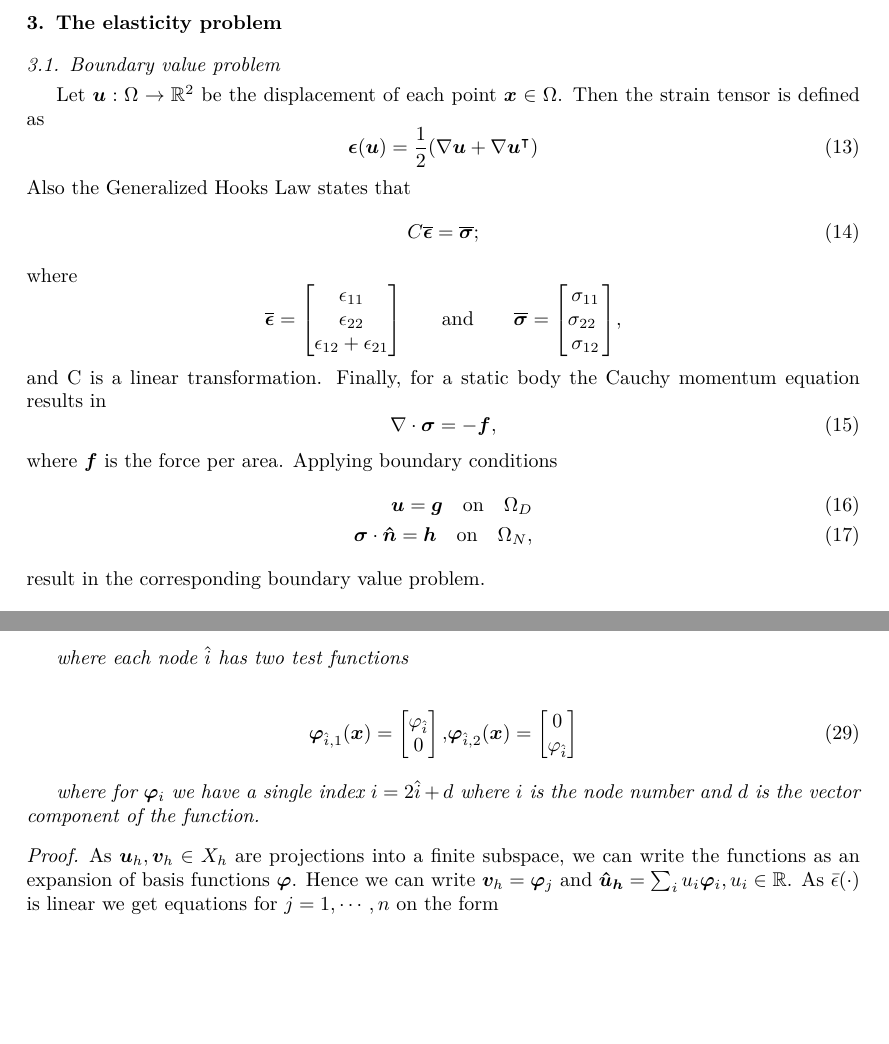
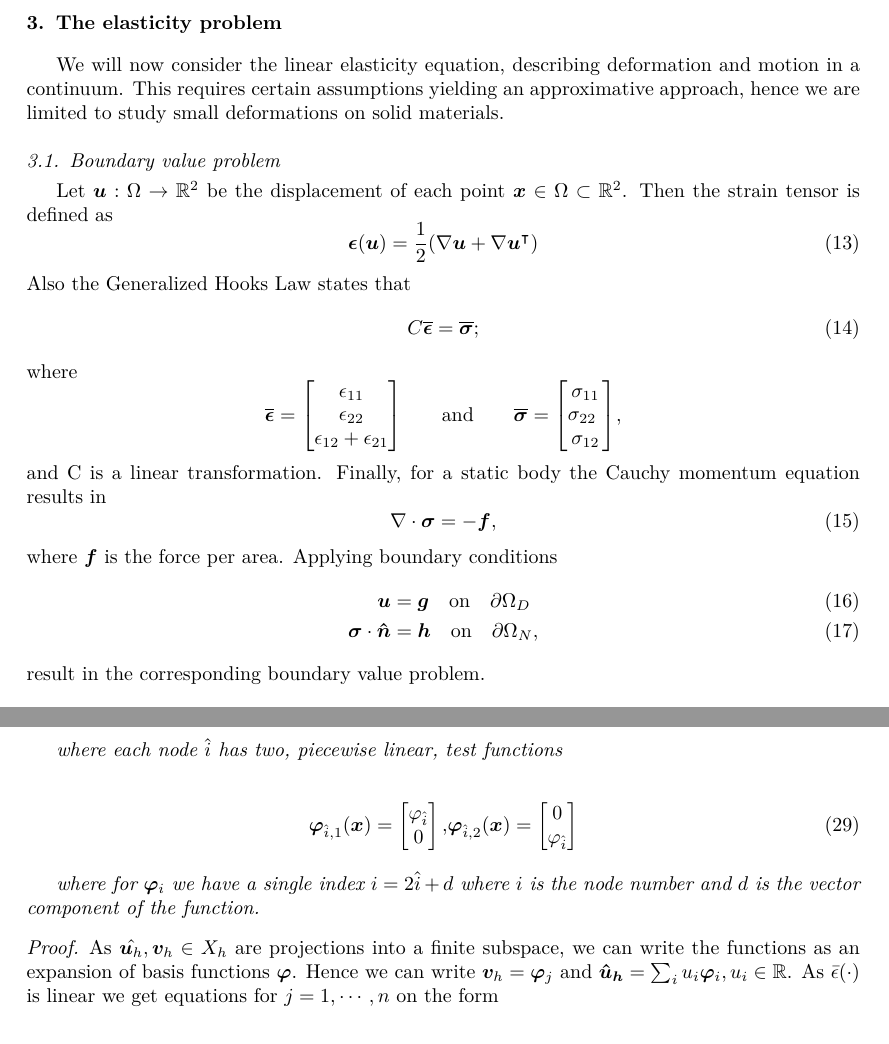
Before and after one commit to alexarntzen/FiniteElementProject, a LaTeX paper (report/main.tex): two parts of pages 5 and 7 of 15, joined at a grey line, cut so that both start at the same text, the shorter picture padded with empty space. Compiled offline with pdfLaTeX.

Commit message:
Several small corrections to the report v2

```diff
--- a/report/main.tex
+++ b/report/main.tex
@@ -342,8 +342,10 @@ Neumann boundary conditions are enforced as in Equation \eqref{neumann-condition
 
 \section{The elasticity problem } \label{seq-elasticity}
 
+We will now consider the linear elasticity equation, describing deformation and motion in a continuum. This requires certain assumptions yielding an approximative approach, hence we are limited to study small deformations on solid materials.
+
 \subsection{Boundary value problem}
-Let $\boldsymbol{u} : \Omega \rightarrow \mathbb{R}^2$ be the displacement of each point $\boldsymbol{x} \in \Omega$. Then the strain tensor is defined as
+Let $\boldsymbol{u} : \Omega \rightarrow \mathbb{R}^2$ be the displacement of each point $\boldsymbol{x} \in \Omega \subset \mathbb{R}^2$. Then the strain tensor is defined as
 \begin{equation} \label{eq-strain-tensor}
     \boldsymbol{\epsilon}(\boldsymbol{u}) = \frac{1}{2}(\nabla \boldsymbol{u} + \nabla \boldsymbol{u}^\intercal)
 \end{equation}
@@ -377,8 +379,8 @@ Finally, for a static body the Cauchy momentum equation results in
 \end{equation}
 where $\boldsymbol{f}$ is the force per area. Applying boundary conditions
 \begin{align}
-    \boldsymbol{u}  = \boldsymbol{g} \quad \text{on} \quad \Omega_D   \\
-    \boldsymbol{\sigma} \cdot \boldsymbol{\hat{n}}  =  \boldsymbol{h} \quad \text{on} \quad \Omega_N,
+    \boldsymbol{u}  &= \boldsymbol{g} \quad \text{on} \quad \partial\Omega_D   \\
+    \boldsymbol{\sigma} \cdot \boldsymbol{\hat{n}}  &=  \boldsymbol{h} \quad \text{on} \quad \partial\Omega_N,
     \label{elasticity-bc}
 \end{align}
 result in the corresponding boundary value problem.
@@ -459,7 +462,7 @@ Again, lets find finite dimesional solutions $u_h \in X_h \subset X$
         \end{align}
 
 
-    where each node $\hat i$ has two test functions
+    where each node $\hat i$ has two, piecewise linear, test functions
 
 
         \begin{align}
@@ -480,7 +483,7 @@ Again, lets find finite dimesional solutions $u_h \in X_h \subset X$
 \end{proposition}
 
 \begin{proof}
-    As $\bm u_h,\bm v_h \in X_h$ are projections into a finite subspace, we can write the functions as an expansion of basis functions $\bm \varphi$. Hence we can write
+    As $\hat{\bm u_h},\bm v_h \in X_h$ are projections into a finite subspace, we can write the functions as an expansion of basis functions $\bm \varphi$. Hence we can write
     $\bm v_h = \bm \varphi_j$ and $\bm{ \hat u_h} = \sum_i u_i \bm \varphi_i, u_i \in \mathbb{R}$. As $\bar \epsilon( \cdot )$ is linear we get equations for $j = 1,\cdots,n$ on the form
 
     \begin{align*}
```
Also changed, not shown: report/main.tex (17 more changed lines).
